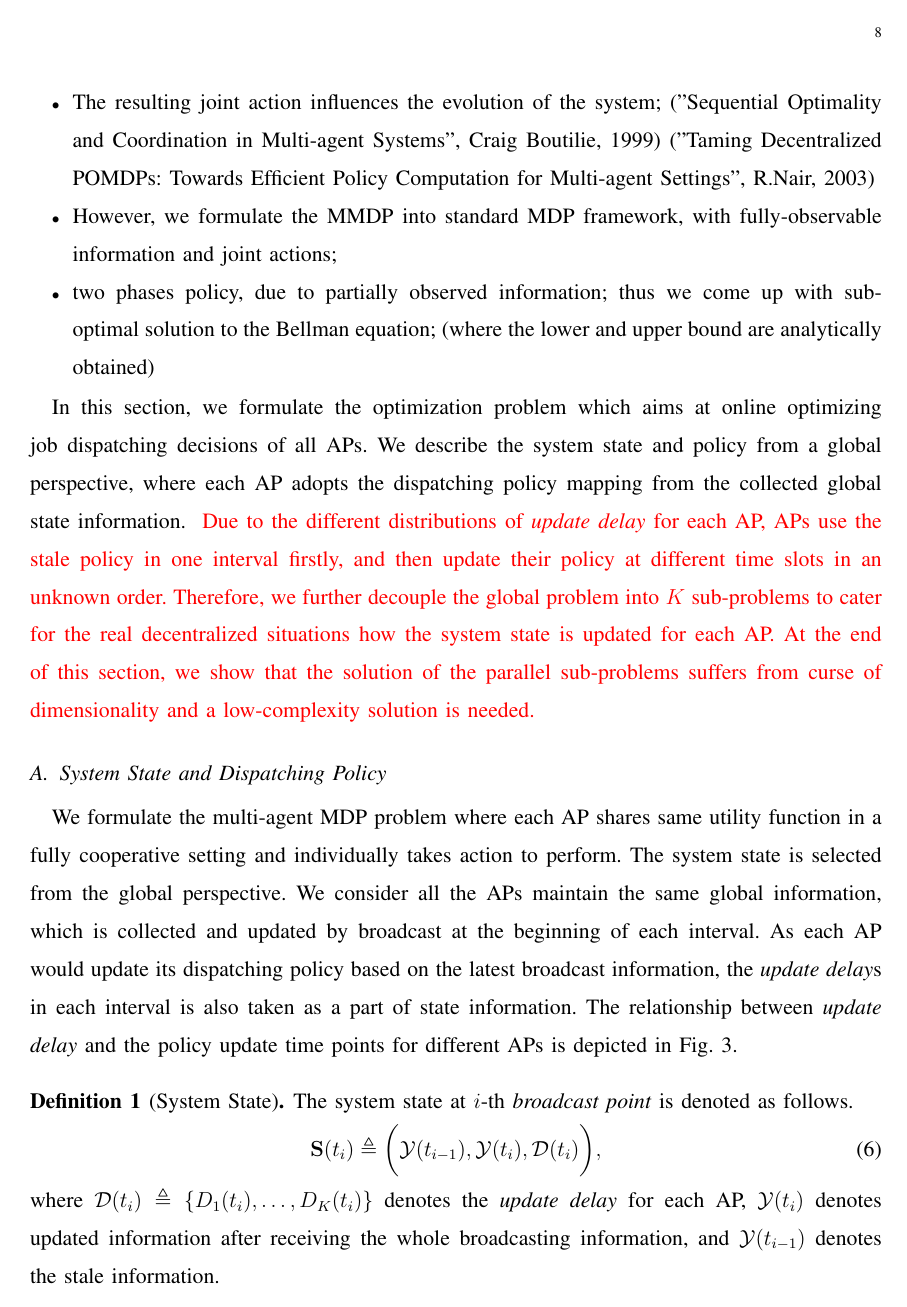
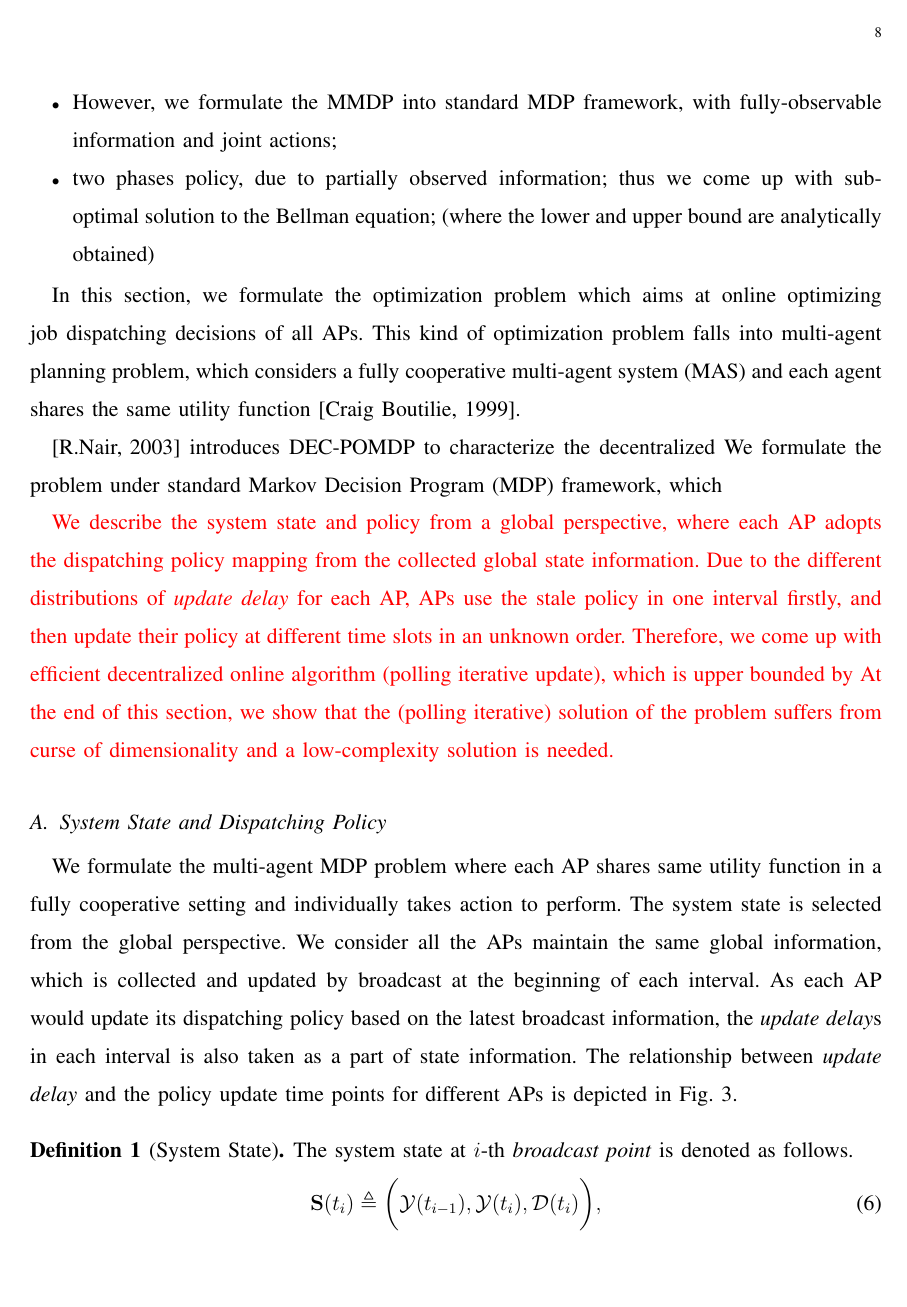
Before and after one commit to iamhyc/my-latex-collection, a LaTeX paper (main.tex, which reads src/03b-formulation.tex): page 8 of 17. Compiled offline with pdfLaTeX; a missing bibliography style is replaced by a similar one.

Commit message:
temp 1746

```diff
--- a/main.tex
+++ b/main.tex
@@ -51,6 +51,7 @@
 \newcommand{\deny}[1]{\st{#1}}
 \newcommand{\comment}[1]{\hl{#1}}
 \newcommand{\delete}[1]{}
+\newcommand{\needref}[1]{\text{[#1]}}
 %---------------------------------------------------------------%
 \newcommand{\AP}{\dagger}
 \newcommand{\ES}{\ddagger}
--- a/src/03b-formulation.tex
+++ b/src/03b-formulation.tex
@@ -2,19 +2,28 @@
 %----------------------------------------------------------------------------------------%
 Outline:
 \begin{itemize}
-    \item multi-agent planning problem, multi-agent Markov decision problem (MMDP), ;
-    \item fully cooperative mult-agent system (MAS), each agent shares the same utility function;
-    \item The resulting joint action influences the evolution of the system; ("Sequential Optimality and Coordination in Multi-agent Systems", Craig Boutilie, 1999) ("Taming Decentralized POMDPs: Towards Efficient Policy Computation for Multi-agent Settings", R.Nair, 2003)
+    \item The resulting joint action influences the evolution of the system;
     \item However, we formulate the MMDP into standard MDP framework, with fully-observable information and joint actions;
     \item two phases policy, due to partially observed information; thus we come up with sub-optimal solution to the Bellman equation; (where the lower and upper bound are analytically obtained)
 \end{itemize}
 
+\delete{
+    [MMDP, POMDP, DEC-POMDP]
+    [1] "Sequential Optimality and Coordination in Multi-agent Systems", Craig Boutilie, 1999
+    [2] "Taming Decentralized POMDPs: Towards Efficient Policy Computation for Multi-agent Settings", R.Nair, 2003
+}
+
 In this section, we formulate the optimization problem which aims at online optimizing job dispatching decisions of all APs.
-We describe the system state and policy from a global perspective, where each AP adopts the dispatching policy mapping from the collected global state information.
+This kind of optimization problem falls into multi-agent planning problem, which considers a fully cooperative multi-agent system (MAS) and each agent shares the same utility function \needref{Craig Boutilie, 1999}.
+
+\needref{R.Nair, 2003} introduces DEC-POMDP to characterize the decentralized
+We formulate the problem under standard Markov Decision Program (MDP) framework, which
+
 \fixit{
+    We describe the system state and policy from a global perspective, where each AP adopts the dispatching policy mapping from the collected global state information.
     Due to the different distributions of \brdelay~for each AP, APs use the stale policy in one interval firstly, and then update their policy at different time slots in an unknown order.
-    Therefore, we further decouple the global problem into $K$ sub-problems to cater for the real decentralized situations how the system state is updated for each AP.
-    At the end of this section, we show that the solution of the parallel sub-problems suffers from curse of dimensionality and a low-complexity solution is needed.
+    Therefore, we come up with efficient decentralized online algorithm (polling iterative update), which is upper bounded by
+    At the end of this section, we show that the (polling iterative) solution of the problem suffers from curse of dimensionality and a low-complexity solution is needed.
 }
 
 \subsection{System State and Dispatching Policy}
```
